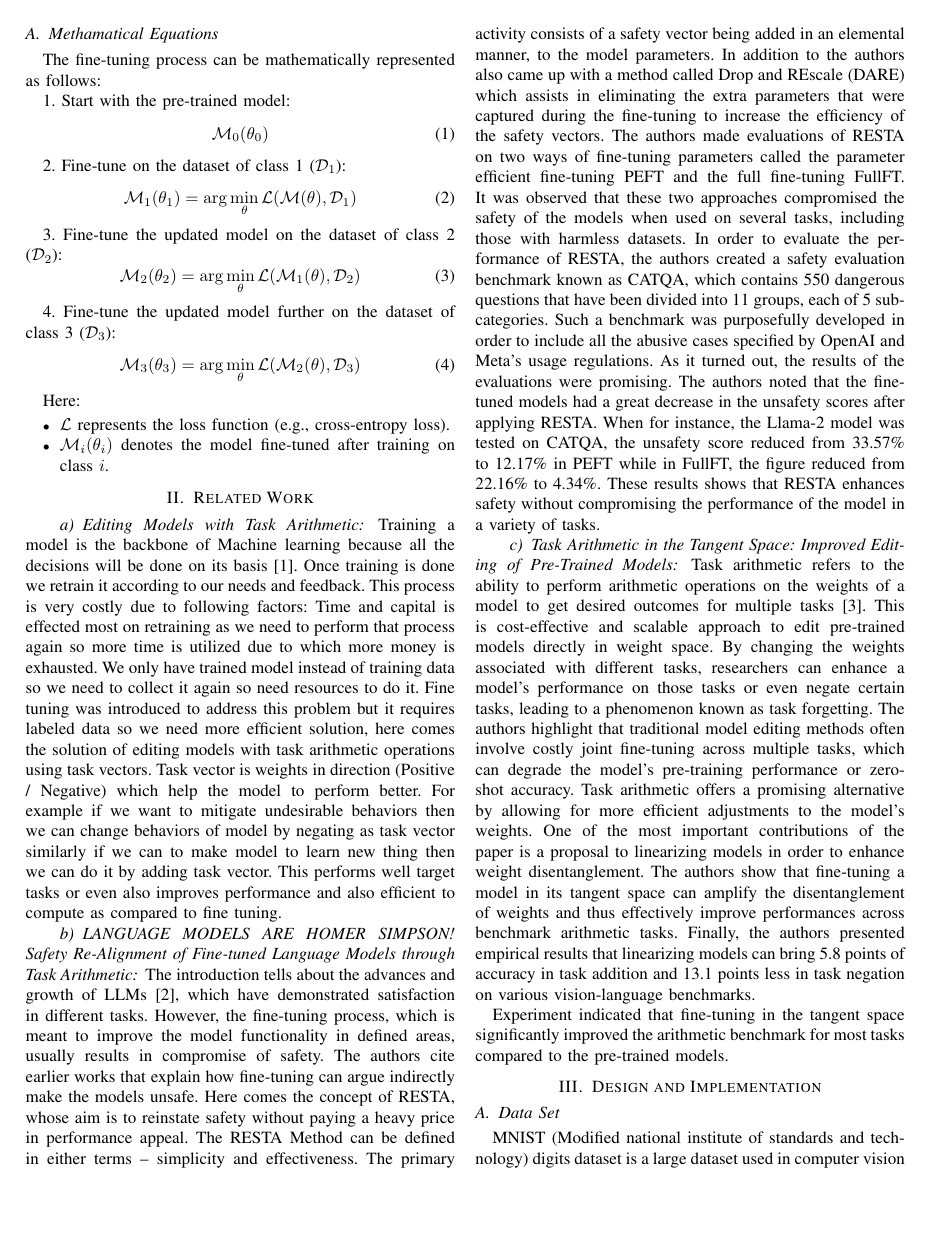
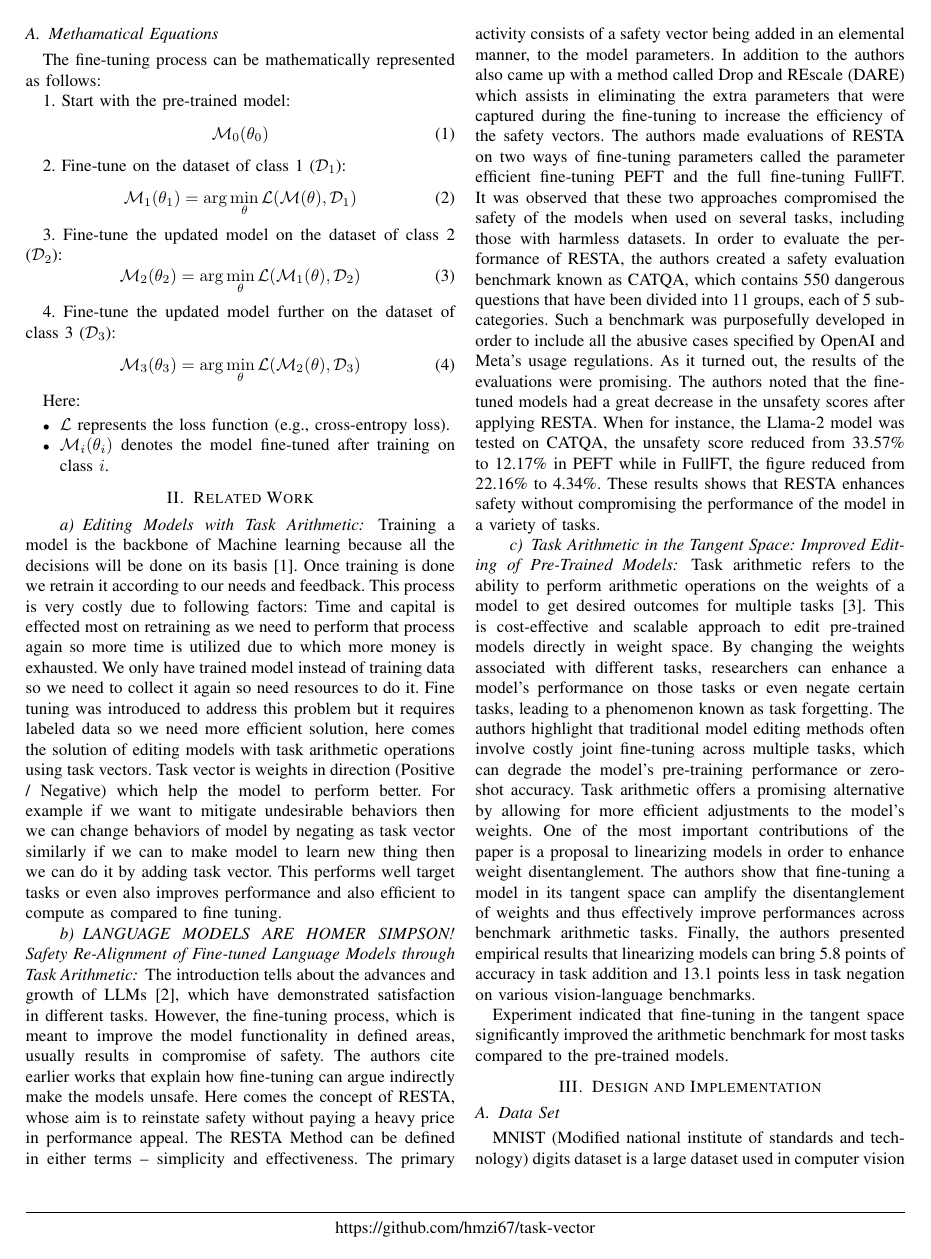
Before and after one commit to hmzi67/task-vector, a LaTeX paper (paper/MUSIC Make Unification Simple In Image Classification.tex): page 2 of 5. Compiled offline with pdfLaTeX; a missing font is replaced by an installed copy or a similar font; a LaTeX package or settings file that is missing is left out.

Commit message:
Url added in footer

```diff
--- a/paper/MUSIC Make Unification Simple In Image Classification.tex
+++ b/paper/MUSIC Make Unification Simple In Image Classification.tex
@@ -7,6 +7,15 @@
 \usepackage{graphicx}
 \usepackage{textcomp}
 \usepackage{xcolor}
+\usepackage{fancyhdr}
+\usepackage[hidelinks]{hyperref} % Disable link borders
+
+\pagestyle{fancy} % Enable fancy page style
+\fancyhf{} % Clear default header and footer
+\fancyfoot[C]{\href{https://github.com/hmzi67/task-vector}{https://github.com/hmzi67/task-vector}} % Add URL in the center of the footer
+
+\renewcommand{\headrulewidth}{0pt} % Remove header line
+\renewcommand{\footrulewidth}{0.4pt} % Add a line to the footer
 
 
 \def\BibTeX{{\rm B\kern-.05em{\sc i\kern-.025em b}\kern-.08em
```
Also changed, not shown: paper/MUSIC Make Unification Simple In Image Classification.pdf, 1 other file.
